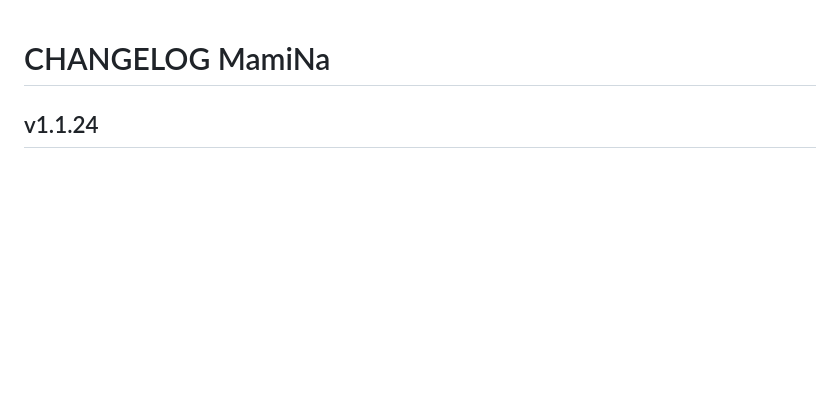
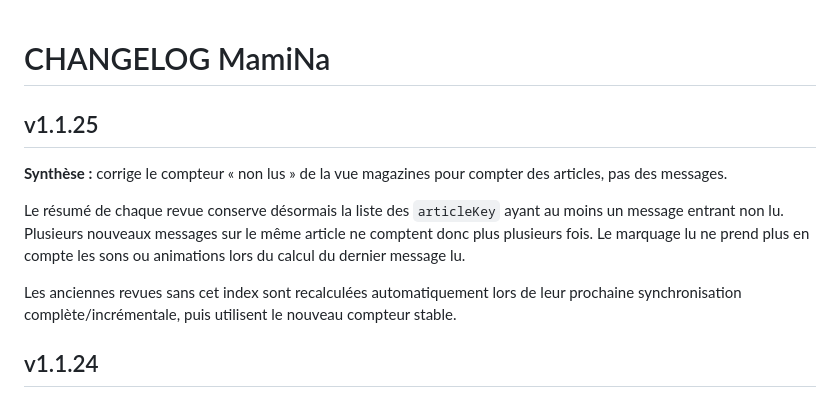
Before and after one commit to angstik/mamina, a Markdown page: CHANGELOG.md, the part around the change. Drawn GitHub-style; blank space fills up the shorter version.

Commit message:
v1.1.25 : changelog compteur articles non lus

```diff
--- a/CHANGELOG.md
+++ b/CHANGELOG.md
@@ -1,6 +1,14 @@
 # CHANGELOG MamiNa
 
 
+
+
+## v1.1.25
+**Synthèse :** corrige le compteur « non lus » de la vue magazines pour compter des articles, pas des messages.
+
+Le résumé de chaque revue conserve désormais la liste des `articleKey` ayant au moins un message entrant non lu. Plusieurs nouveaux messages sur le même article ne comptent donc plus plusieurs fois. Le marquage lu ne prend plus en compte les sons ou animations lors du calcul du dernier message lu.
+
+Les anciennes revues sans cet index sont recalculées automatiquement lors de leur prochaine synchronisation complète/incrémentale, puis utilisent le nouveau compteur stable.
 
 ## v1.1.24
 **Synthèse :** fiabilise le déclenchement des sons au changement d’article, améliore l’affichage portrait/paysage et ajoute une animation tactile simplifiée.
```
